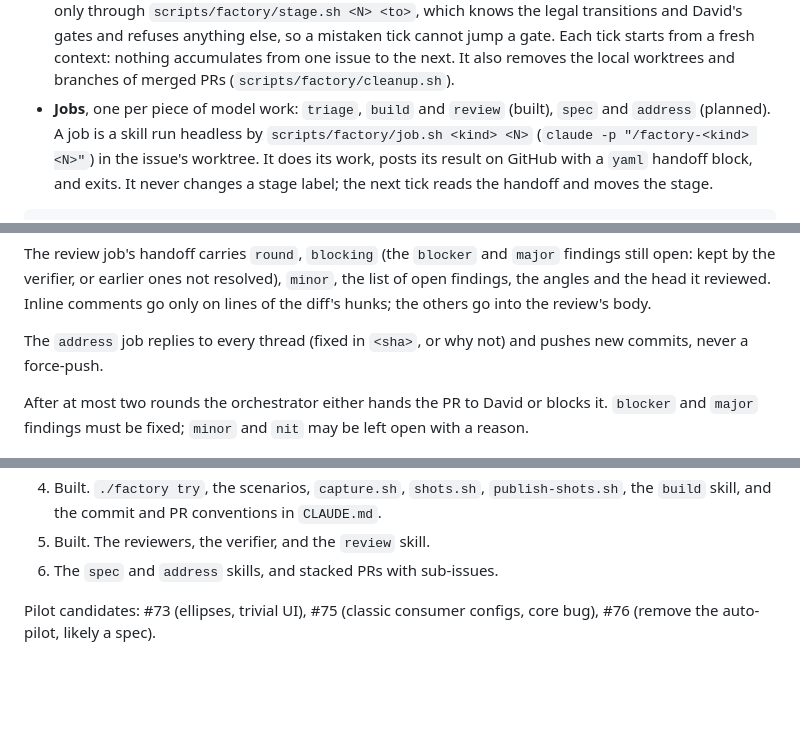
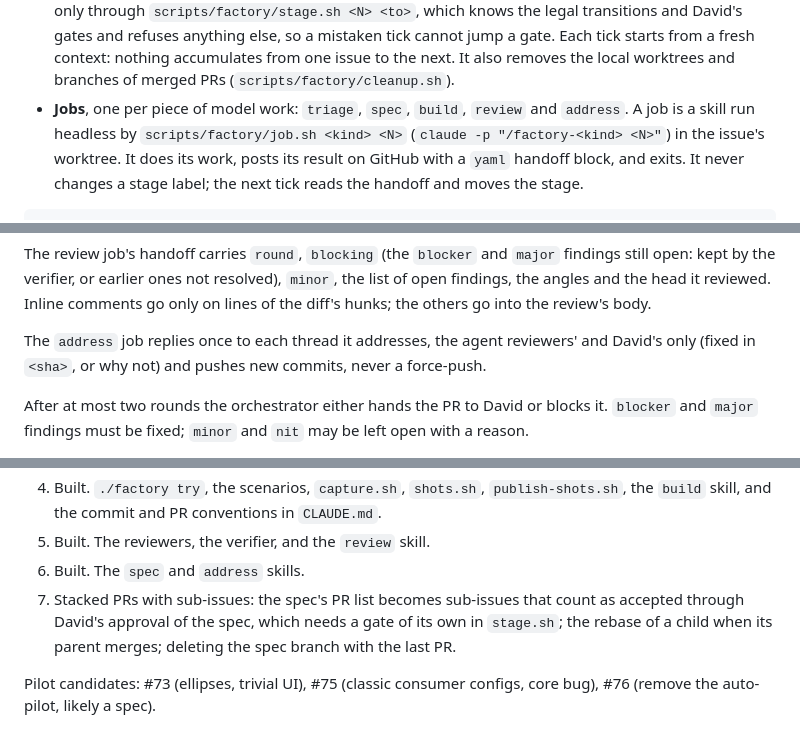
Before and after one commit to dajac/kaos, a Markdown page: docs/factory/README.md, 3 parts joined by grey strips. Drawn GitHub-style; blank space fills up the shorter version.

```diff
--- a/docs/factory/README.md
+++ b/docs/factory/README.md
@@ -101,8 +101,8 @@ Three pieces:
   context: nothing accumulates from one issue to the next. It also
   removes the local worktrees and branches of merged PRs
   (`scripts/factory/cleanup.sh`).
-- **Jobs**, one per piece of model work: `triage`, `build` and
-  `review` (built), `spec` and `address` (planned). A job is a skill run headless by
+- **Jobs**, one per piece of model work: `triage`, `spec`, `build`,
+  `review` and `address`. A job is a skill run headless by
   `scripts/factory/job.sh <kind> <N>` (`claude -p "/factory-<kind>
   <N>"`) in the issue's worktree. It does its work, posts its result
   on GitHub with a `yaml` handoff block, and exits. It never changes a
@@ -817,7 +822,8 @@ resolved), `minor`, the list of open findings, the angles and the head
 it reviewed. Inline comments go only on lines of the diff's hunks; the
 others go into the review's body.
 
-The `address` job replies to every thread (fixed in `<sha>`, or why
+The `address` job replies once to each thread it addresses, the agent
+reviewers' and David's only (fixed in `<sha>`, or why
 not) and pushes new commits, never a force-push.
 
 After at most two rounds the orchestrator either hands the PR to David
@@ -1036,7 +1043,11 @@ applies to everything, the remaining rollout steps included.
    `publish-shots.sh`, the `build` skill, and the commit and PR
    conventions in `CLAUDE.md`.
 5. Built. The reviewers, the verifier, and the `review` skill.
-6. The `spec` and `address` skills, and stacked PRs with sub-issues.
+6. Built. The `spec` and `address` skills.
+7. Stacked PRs with sub-issues: the spec's PR list becomes sub-issues
+   that count as accepted through David's approval of the spec, which
+   needs a gate of its own in `stage.sh`; the rebase of a child when
+   its parent merges; deleting the spec branch with the last PR.
 
 Pilot candidates: #73 (ellipses, trivial UI), #75 (classic consumer
 configs, core bug), #76 (remove the auto-pilot, likely a spec).
```
Also changed, not shown: other parts of docs/factory/README.md (+22 -16 lines), 2 other files.
